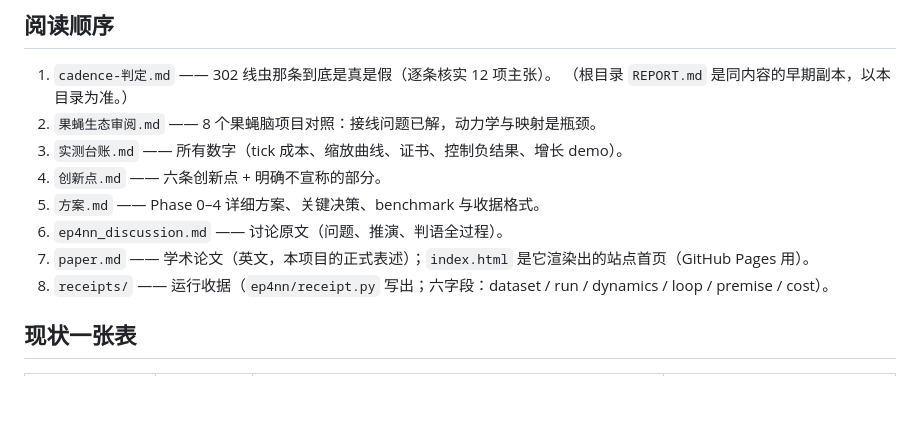
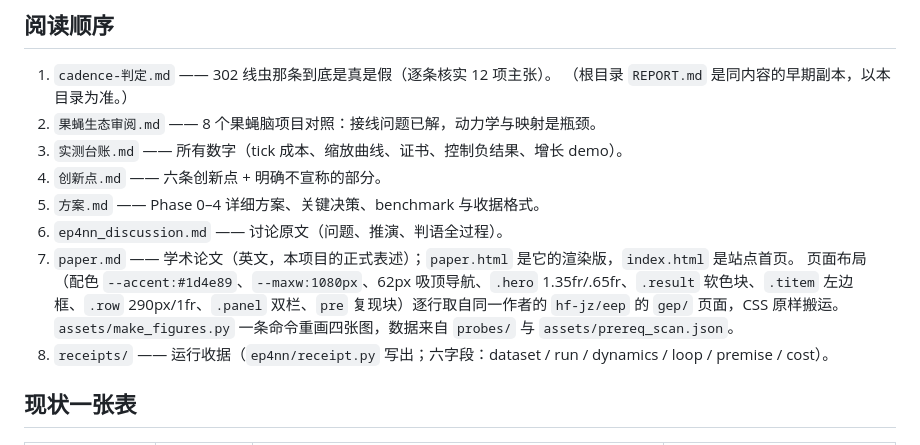
Before and after one commit to hf-jz/ep4nn, a Markdown page: docs/README.md, the part around the change. Rendered like a GitHub page; blank space fills up the shorter version.

Commit message:
ep4nn: growth contract, prerequisite scan, paper and site

```diff
--- a/docs/README.md
+++ b/docs/README.md
@@ -15,7 +15,9 @@ EP 是条件普遍的局部伴随法（有向真实接线上梯度语义失效
 4. `创新点.md` —— 六条创新点 + 明确不宣称的部分。
 5. `方案.md` —— Phase 0–4 详细方案、关键决策、benchmark 与收据格式。
 6. `ep4nn_discussion.md` —— 讨论原文（问题、推演、判语全过程）。
-7. `paper.md` —— 学术论文（英文，本项目的正式表述）；`index.html` 是它渲染出的站点首页（GitHub Pages 用）。
+7. `paper.md` —— 学术论文（英文，本项目的正式表述）；`paper.html` 是它的渲染版，`index.html` 是站点首页。
+   页面布局（配色 `--accent:#1d4e89`、`--maxw:1080px`、62px 吸顶导航、`.hero` 1.35fr/.65fr、`.result` 软色块、`.titem` 左边框、`.row` 290px/1fr、`.panel` 双栏、`pre` 复现块）逐行取自同一作者的 `hf-jz/eep` 的 `gep/` 页面，CSS 原样搬运。
+   `assets/make_figures.py` 一条命令重画四张图，数据来自 `probes/` 与 `assets/prereq_scan.json`。
 8. `receipts/` —— 运行收据（`ep4nn/receipt.py` 写出；六字段：dataset / run / dynamics / loop / premise / cost）。
 
 ## 现状一张表
```
